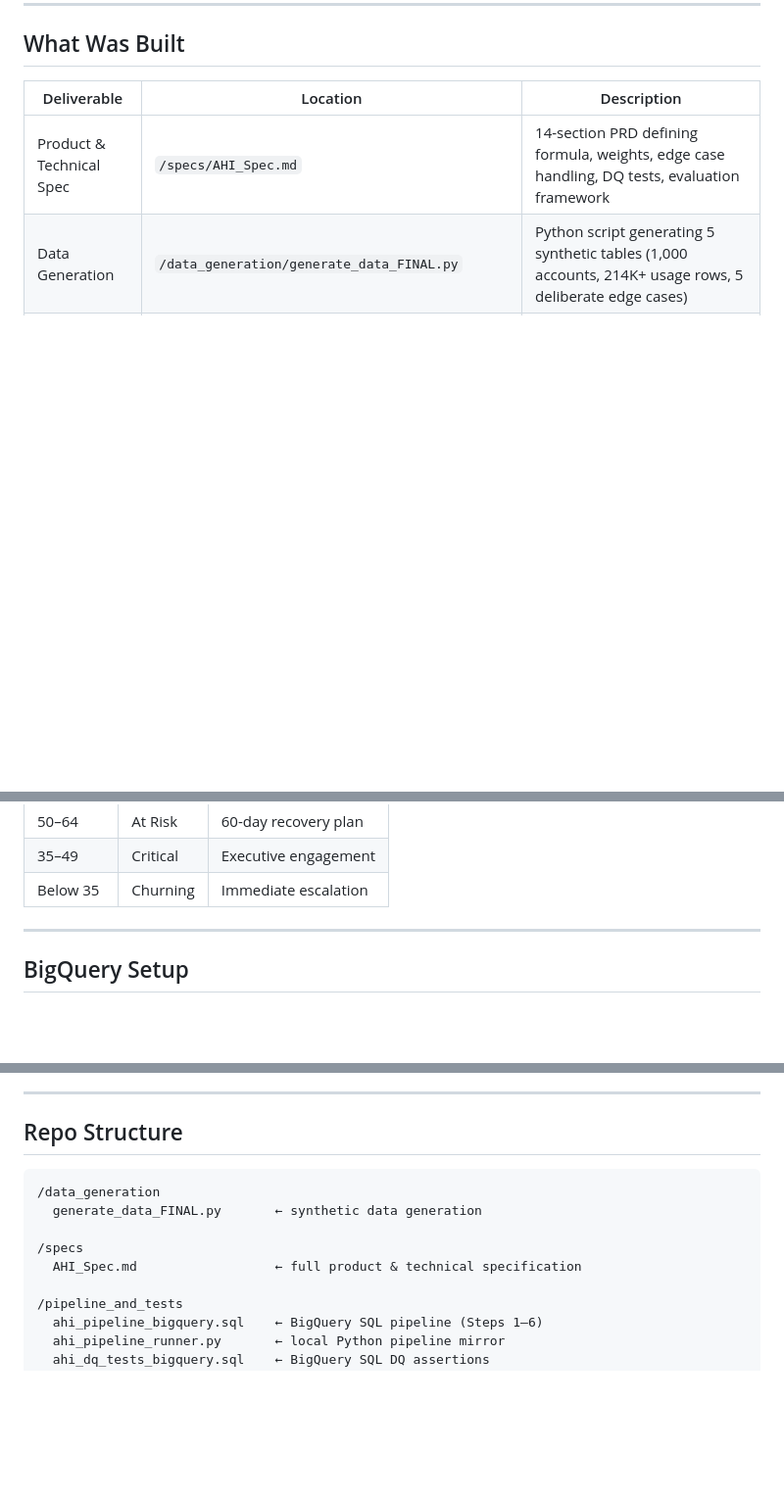
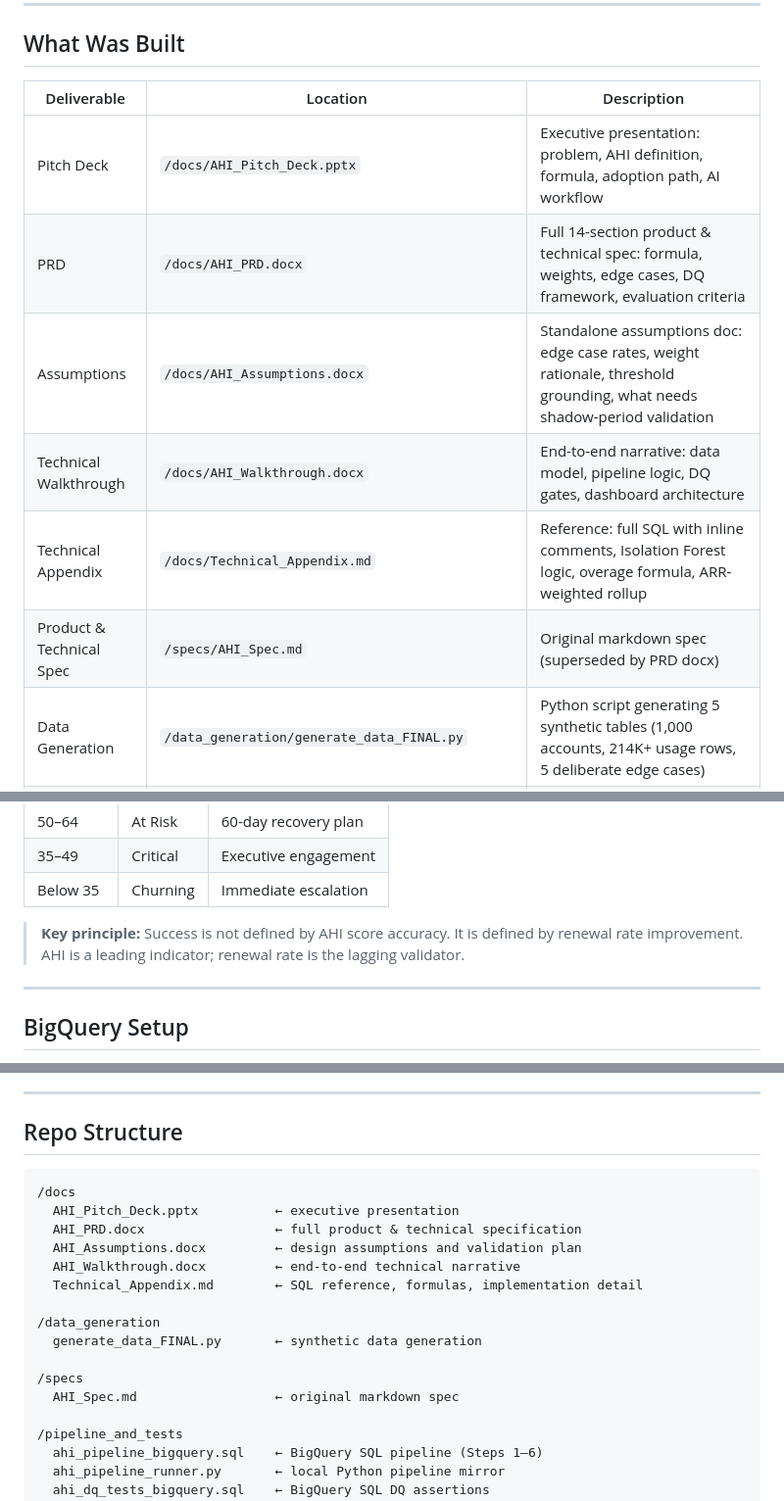
Before and after one commit to anumeharai21090-rgb/pan-ahi-casestudy, a Markdown page: README.md, 3 parts joined by grey strips. Shown at 98% size. GitHub-like rendering; blank space fills up the shorter version.

````diff
--- a/README.md
+++ b/README.md
@@ -10,7 +10,12 @@ Built as part of the Principal IT PM, Data Analytics case study. This repo conta
 
 | Deliverable | Location | Description |
 |---|---|---|
-| Product & Technical Spec | `/specs/AHI_Spec.md` | 14-section PRD defining formula, weights, edge case handling, DQ tests, evaluation framework |
+| Pitch Deck | `/docs/AHI_Pitch_Deck.pptx` | Executive presentation: problem, AHI definition, formula, adoption path, AI workflow |
+| PRD | `/docs/AHI_PRD.docx` | Full 14-section product & technical spec: formula, weights, edge cases, DQ framework, evaluation criteria |
+| Assumptions | `/docs/AHI_Assumptions.docx` | Standalone assumptions doc: edge case rates, weight rationale, threshold grounding, what needs shadow-period validation |
+| Technical Walkthrough | `/docs/AHI_Walkthrough.docx` | End-to-end narrative: data model, pipeline logic, DQ gates, dashboard architecture |
+| Technical Appendix | `/docs/Technical_Appendix.md` | Reference: full SQL with inline comments, Isolation Forest logic, overage formula, ARR-weighted rollup |
+| Product & Technical Spec | `/specs/AHI_Spec.md` | Original markdown spec (superseded by PRD docx) |
 | Data Generation | `/data_generation/generate_data_FINAL.py` | Python script generating 5 synthetic tables (1,000 accounts, 214K+ usage rows, 5 deliberate edge cases) |
 | BigQuery SQL Pipeline | `/pipeline_and_tests/ahi_pipeline_bigquery.sql` | 6-step SQL pipeline: source tables → staging → account_ahi_monthly + csm_ahi_monthly |
 | Local Python Pipeline | `/pipeline_and_tests/ahi_pipeline_runner.py` | Pandas mirror of BigQuery pipeline for local development |
@@ -40,6 +45,8 @@ Scored 0–100 per account per month. Rolled up to CSM level as ARR-weighted ave
 | 50–64 | At Risk | 60-day recovery plan |
 | 35–49 | Critical | Executive engagement |
 | Below 35 | Churning | Immediate escalation |
+
+> **Key principle:** Success is not defined by AHI score accuracy. It is defined by renewal rate improvement. AHI is a leading indicator; renewal rate is the lagging validator.
 
 ---
 
@@ -158,11 +165,18 @@ Runs against CSV files before BigQuery upload. Outputs quarantine log and JSON r
 ## Repo Structure
 
 ```
+/docs
+  AHI_Pitch_Deck.pptx          ← executive presentation
+  AHI_PRD.docx                 ← full product & technical specification
+  AHI_Assumptions.docx         ← design assumptions and validation plan
+  AHI_Walkthrough.docx         ← end-to-end technical narrative
+  Technical_Appendix.md        ← SQL reference, formulas, implementation detail
+
 /data_generation
   generate_data_FINAL.py       ← synthetic data generation
 
 /specs
-  AHI_Spec.md                  ← full product & technical specification
+  AHI_Spec.md                  ← original markdown spec
 
 /pipeline_and_tests
   ahi_pipeline_bigquery.sql    ← BigQuery SQL pipeline (Steps 1–6)
````
